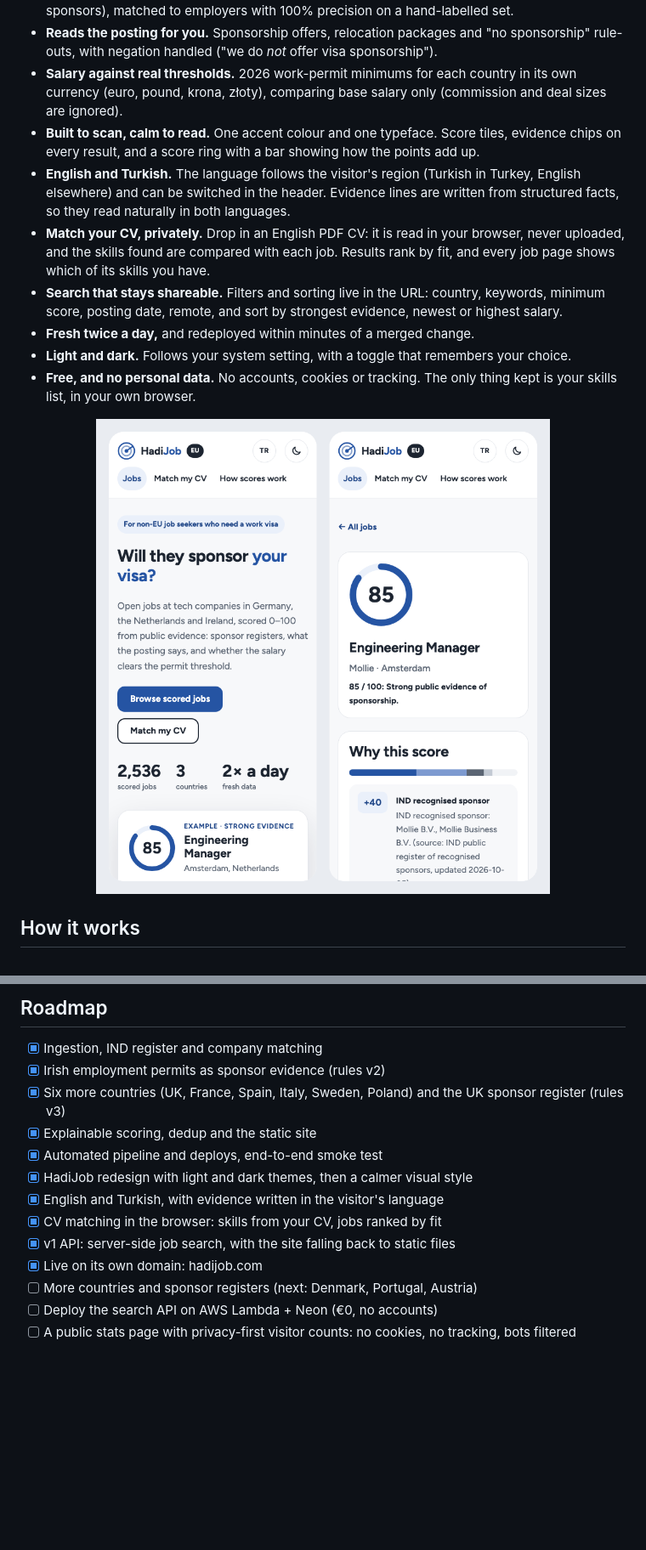
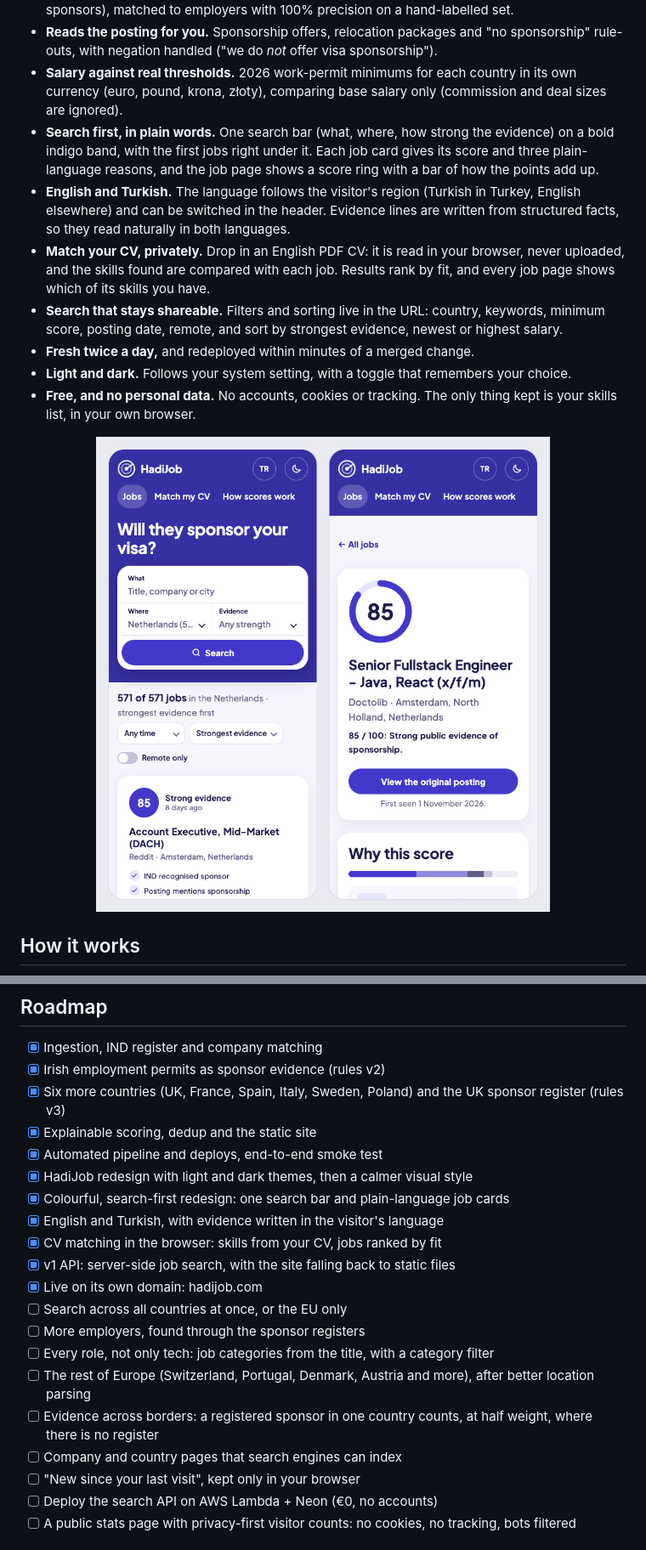
Before and after one commit to ilker-ekin/hadijob, a Markdown page: README.md, 2 parts joined by grey strips. Shown at 85% size. Rendered like a GitHub page; pictures changed too: .github/assets/mobile.png; blank space fills up the shorter version.

Commit message:
docs: the search-first redesign, new screenshots and the roadmap
Co-Authored-By: Claude Fable 5.2 <noreply@anthropic.com>

```diff
--- a/README.md
+++ b/README.md
@@ -41,7 +41,7 @@ HadiJob checks **public evidence** instead: government sponsor registers, what t
 - **Official sponsor evidence.** The Dutch IND public register of recognised sponsors (13,000+ organisations) and the Irish list of employment permits issued to companies (9,000+ employers in the last 12 months) and the UK register of licensed sponsors (121,000 Skilled Worker sponsors), matched to employers with 100% precision on a hand-labelled set.
 - **Reads the posting for you.** Sponsorship offers, relocation packages and "no sponsorship" rule-outs, with negation handled ("we do _not_ offer visa sponsorship").
 - **Salary against real thresholds.** 2026 work-permit minimums for each country in its own currency (euro, pound, krona, złoty), comparing base salary only (commission and deal sizes are ignored).
-- **Built to scan, calm to read.** One accent colour and one typeface. Score tiles, evidence chips on every result, and a score ring with a bar showing how the points add up.
+- **Search first, in plain words.** One search bar (what, where, how strong the evidence) on a bold indigo band, with the first jobs right under it. Each job card gives its score and three plain-language reasons, and the job page shows a score ring with a bar of how the points add up.
 - **English and Turkish.** The language follows the visitor's region (Turkish in Turkey, English elsewhere) and can be switched in the header. Evidence lines are written from structured facts, so they read naturally in both languages.
 - **Match your CV, privately.** Drop in an English PDF CV: it is read in your browser, never uploaded, and the skills found are compared with each job. Results rank by fit, and every job page shows which of its skills you have.
 - **Search that stays shareable.** Filters and sorting live in the URL: country, keywords, minimum score, posting date, remote, and sort by strongest evidence, newest or highest salary.
@@ -166,11 +166,18 @@ From a full pipeline run on 2026-11-04:
 - [x] Explainable scoring, dedup and the static site
 - [x] Automated pipeline and deploys, end-to-end smoke test
 - [x] HadiJob redesign with light and dark themes, then a calmer visual style
+- [x] Colourful, search-first redesign: one search bar and plain-language job cards
 - [x] English and Turkish, with evidence written in the visitor's language
 - [x] CV matching in the browser: skills from your CV, jobs ranked by fit
 - [x] v1 API: server-side job search, with the site falling back to static files
 - [x] Live on its own domain: hadijob.com
-- [ ] More countries and sponsor registers (next: Denmark, Portugal, Austria)
+- [ ] Search across all countries at once, or the EU only
+- [ ] More employers, found through the sponsor registers
+- [ ] Every role, not only tech: job categories from the title, with a category filter
+- [ ] The rest of Europe (Switzerland, Portugal, Denmark, Austria and more), after better location parsing
+- [ ] Evidence across borders: a registered sponsor in one country counts, at half weight, where there is no register
+- [ ] Company and country pages that search engines can index
+- [ ] "New since your last visit", kept only in your browser
 - [ ] Deploy the search API on AWS Lambda + Neon (€0, no accounts)
 - [ ] A public stats page with privacy-first visitor counts: no cookies, no tracking, bots filtered
 
```
Also changed, not shown: other parts of README.md (+2 -2 lines), .github/assets/home-dark.png, .github/assets/home.png, .github/assets/job.png.
